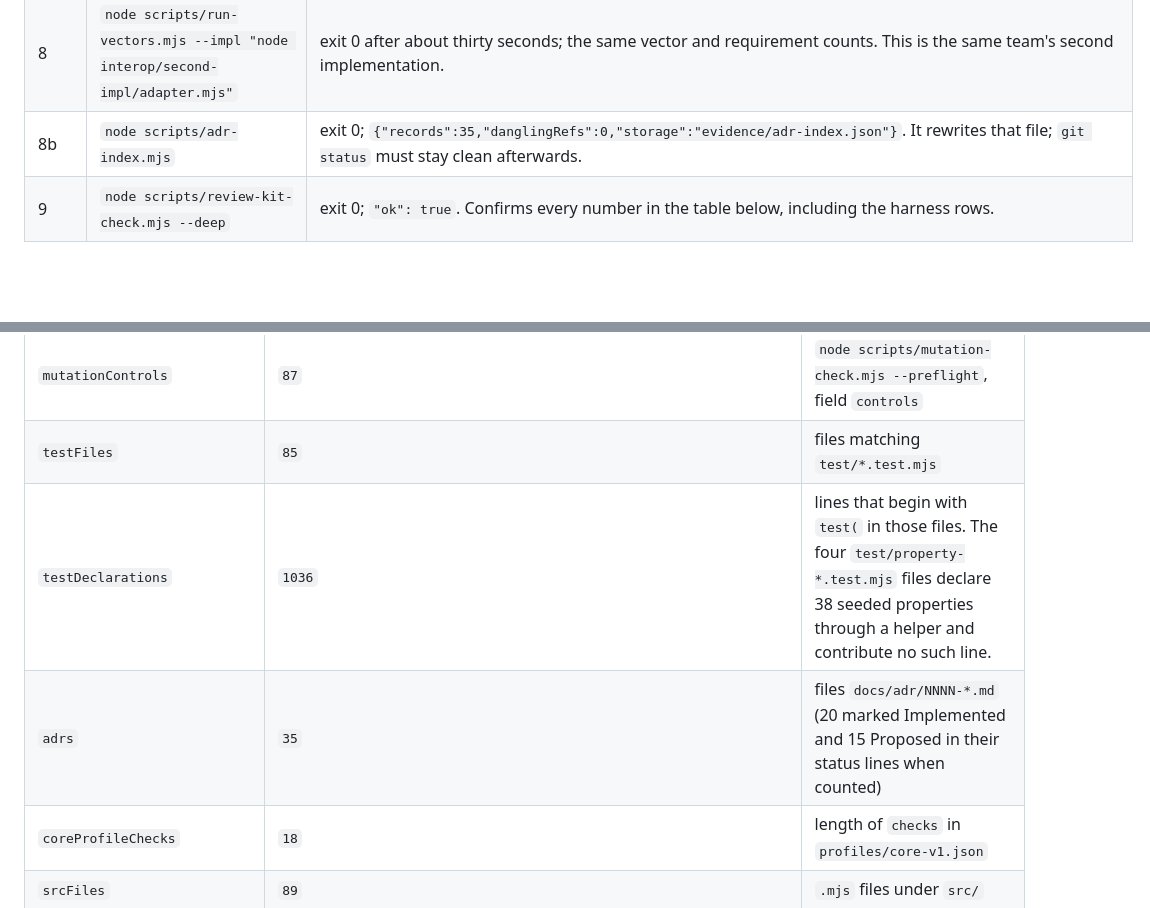
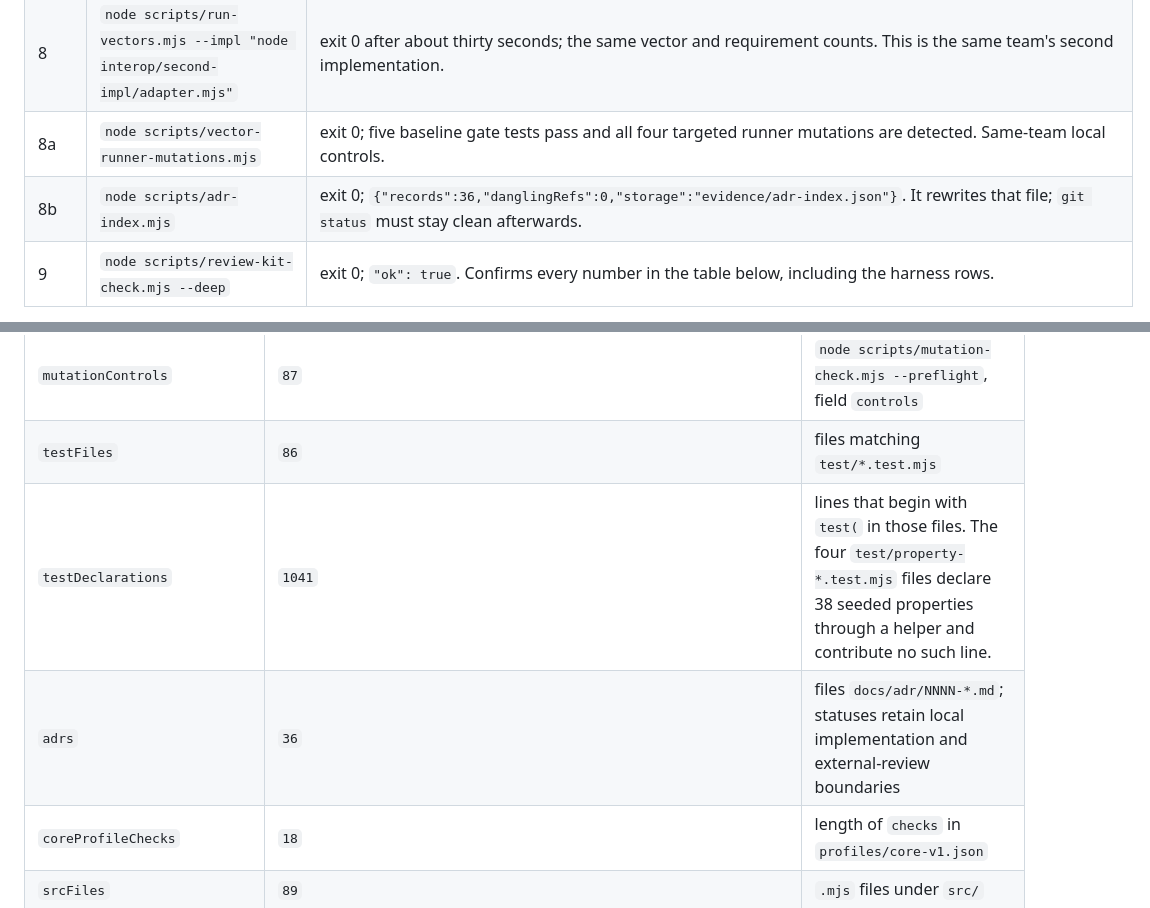
Before and after one commit to rudycelekli/kya-evidence, a Markdown page: docs/review/REVIEW-KIT.md, 2 parts joined by grey strips. GitHub-like rendering; blank space fills up the shorter version.

Commit message:
Refresh review kit counts and runner-control reproduction

```diff
--- a/docs/review/REVIEW-KIT.md
+++ b/docs/review/REVIEW-KIT.md
@@ -127,7 +127,8 @@ Set `HANDOVER_COMMIT` to the full 40 character handover commit id. Then run the
 | 6 | `node scripts/profile-registry.mjs --check` | exit 0; `Profile registry matches` |
 | 7 | `node scripts/run-vectors.mjs --impl "node interop/impl-contract/js-reference.mjs"` | exit 0 after about ten seconds; summary with `"vectors":{"total":799,"pass":799,...,"fail":0,"unsupported":0}` and `"requirements"` with `"pass":60`, `"notRun":241`, `"total":301` |
 | 8 | `node scripts/run-vectors.mjs --impl "node interop/second-impl/adapter.mjs"` | exit 0 after about thirty seconds; the same vector and requirement counts. This is the same team's second implementation. |
-| 8b | `node scripts/adr-index.mjs` | exit 0; `{"records":35,"danglingRefs":0,"storage":"evidence/adr-index.json"}`. It rewrites that file; `git status` must stay clean afterwards. |
+| 8a | `node scripts/vector-runner-mutations.mjs` | exit 0; five baseline gate tests pass and all four targeted runner mutations are detected. Same-team local controls. |
+| 8b | `node scripts/adr-index.mjs` | exit 0; `{"records":36,"danglingRefs":0,"storage":"evidence/adr-index.json"}`. It rewrites that file; `git status` must stay clean afterwards. |
 | 9 | `node scripts/review-kit-check.mjs --deep` | exit 0; `"ok": true`. Confirms every number in the table below, including the harness rows. |
 
 The expensive steps. They were not run when this kit was written; the numbers they print are not quoted here because they were not measured for this kit:
@@ -163,9 +164,9 @@ Every row is recomputed by `node scripts/review-kit-check.mjs` from the reposito
 | `vectors.verify-score-card` | `72` | operation `verify-score-card` |
 | `vectors.compare-score-cards` | `19` | operation `compare-score-cards` |
 | `mutationControls` | `87` | `node scripts/mutation-check.mjs --preflight`, field `controls` |
-| `testFiles` | `85` | files matching `test/*.test.mjs` |
-| `testDeclarations` | `1036` | lines that begin with `test(` in those files. The four `test/property-*.test.mjs` files declare 38 seeded properties through a helper and contribute no such line. |
-| `adrs` | `35` | files `docs/adr/NNNN-*.md` (20 marked Implemented and 15 Proposed in their status lines when counted) |
+| `testFiles` | `86` | files matching `test/*.test.mjs` |
+| `testDeclarations` | `1041` | lines that begin with `test(` in those files. The four `test/property-*.test.mjs` files declare 38 seeded properties through a helper and contribute no such line. |
+| `adrs` | `36` | files `docs/adr/NNNN-*.md`; statuses retain local implementation and external-review boundaries |
 | `coreProfileChecks` | `18` | length of `checks` in `profiles/core-v1.json` |
 | `srcFiles` | `89` | `.mjs` files under `src/` |
 | `srcLines` | `5434` | newline characters in those files. The code is dense: long lines, so line count understates size. |
```
